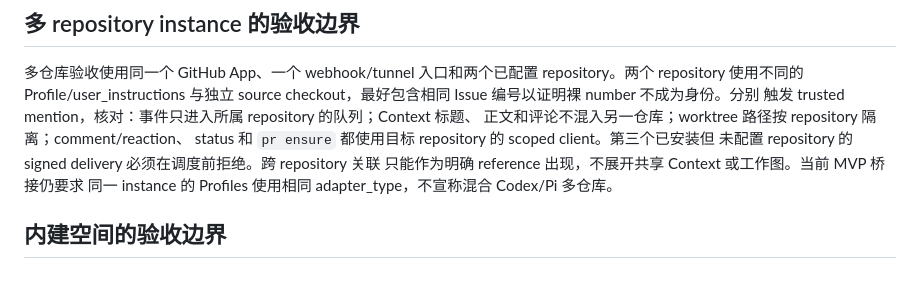
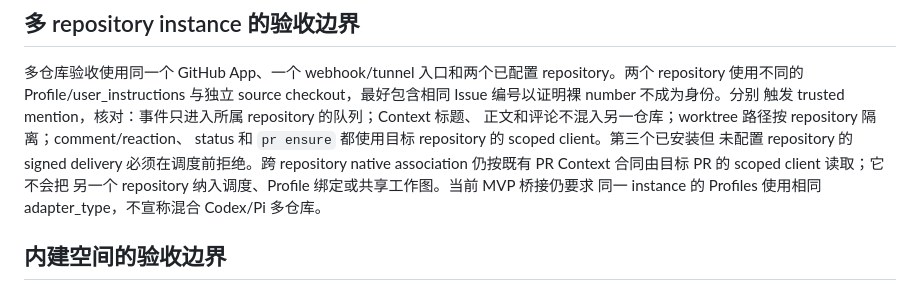
Before and after one commit to xiaoland/braid, a Markdown page: docs/10-prd/acceptance.md, the part around the change. Rendered like a GitHub page.

Commit message:
docs(github): 澄清跨仓库关联不共享调度

```diff
--- a/docs/10-prd/acceptance.md
+++ b/docs/10-prd/acceptance.md
@@ -225,8 +225,9 @@ source checkout，最好包含相同 Issue 编号以证明裸 number 不成为
 触发 trusted mention，核对：事件只进入所属 repository 的队列；Context 标题、
 正文和评论不混入另一仓库；worktree 路径按 repository 隔离；comment/reaction、
 status 和 `pr ensure` 都使用目标 repository 的 scoped client。第三个已安装但
-未配置 repository 的 signed delivery 必须在调度前拒绝。跨 repository 关联
-只能作为明确 reference 出现，不展开共享 Context 或工作图。当前 MVP 桥接仍要求
+未配置 repository 的 signed delivery 必须在调度前拒绝。跨 repository native
+association 仍按既有 PR Context 合同由目标 PR 的 scoped client 读取；它不会把
+另一个 repository 纳入调度、Profile 绑定或共享工作图。当前 MVP 桥接仍要求
 同一 instance 的 Profiles 使用相同 adapter_type，不宣称混合 Codex/Pi 多仓库。
 
 ## 内建空间的验收边界
```
